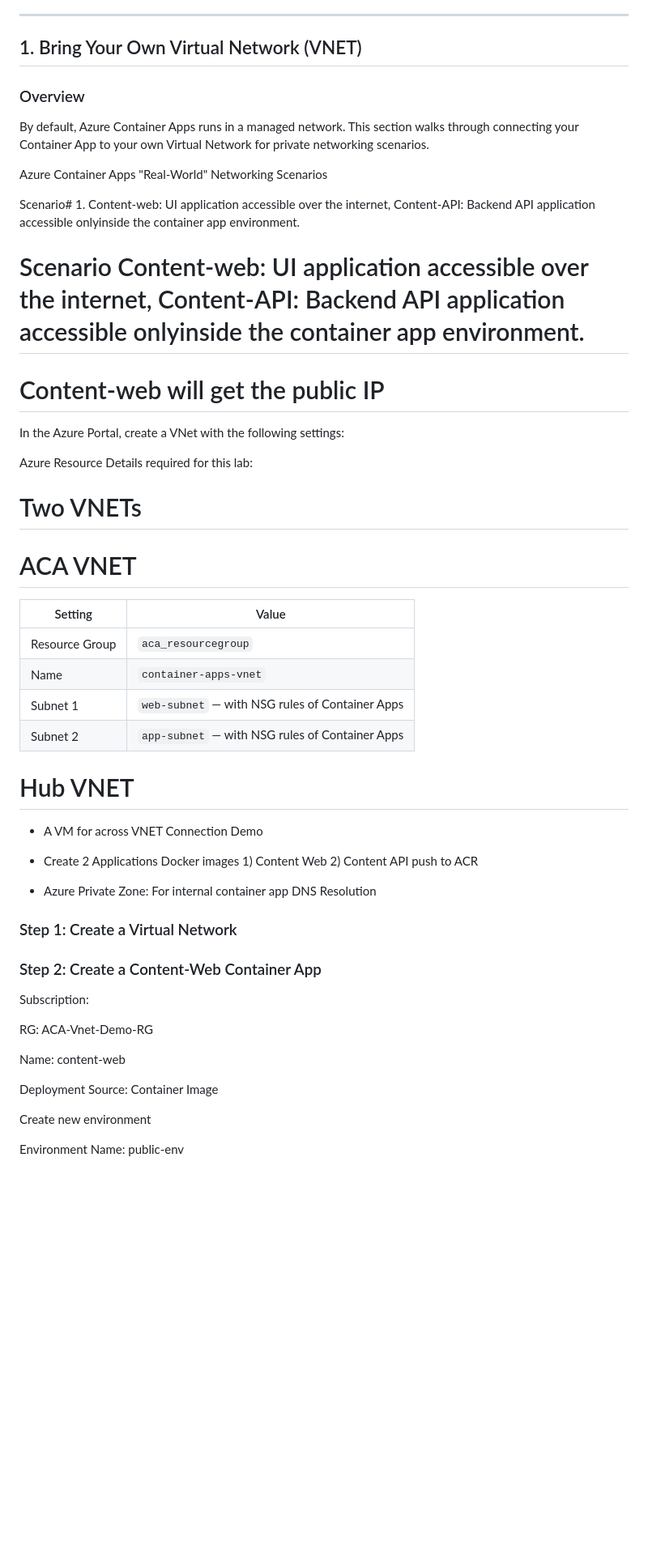
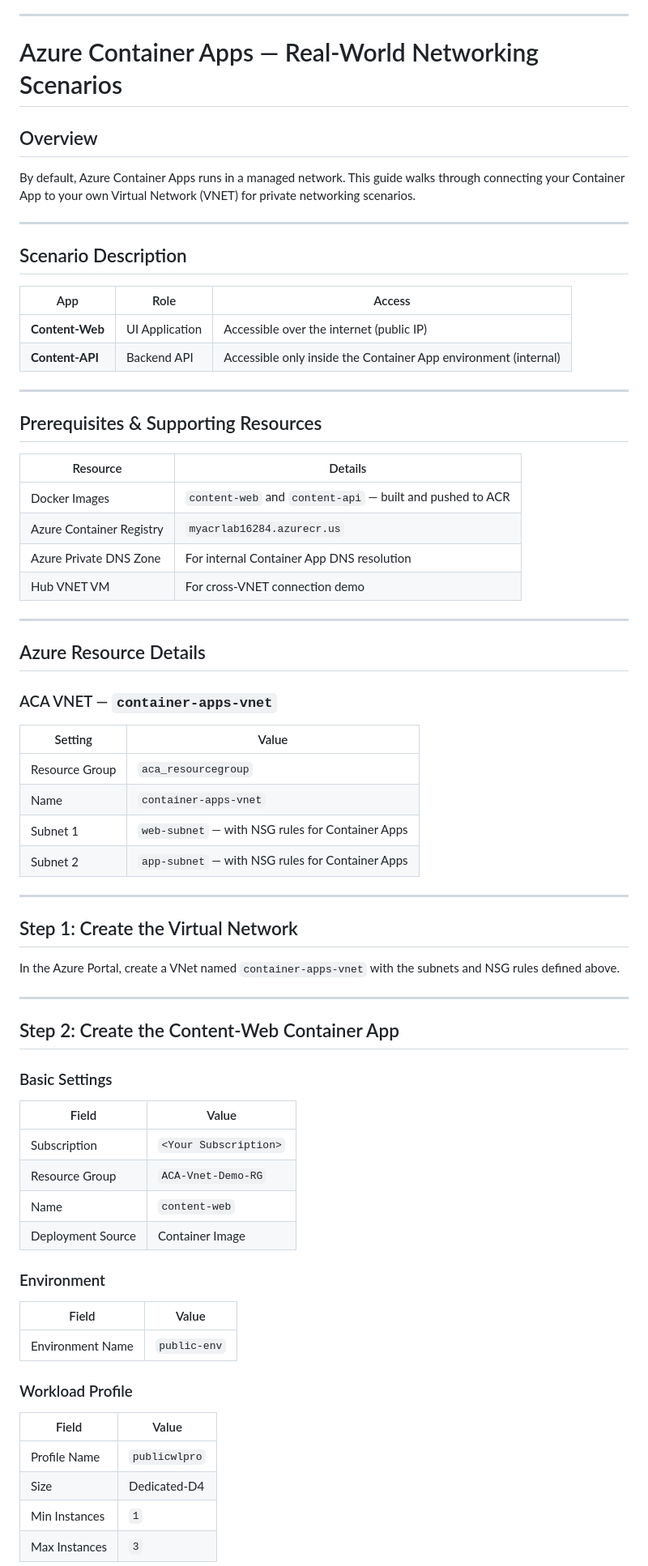
Before and after one commit to cheruvu1/ACA_Workshop_Labs, a Markdown page: Module3/Module3_Day3_ACA_Advanced_Lab.md, the part around one of its changes. Shown at 81% size. Rendered like a GitHub page; blank space fills up the shorter version.

```diff
--- a/Module3/Module3_Day3_ACA_Advanced_Lab.md
+++ b/Module3/Module3_Day3_ACA_Advanced_Lab.md
@@ -12,58 +12,76 @@
 
 ---
 
-## 1. Bring Your Own Virtual Network (VNET)
+# Azure Container Apps — Real-World Networking Scenarios
 
-### Overview
+## Overview
 
-By default, Azure Container Apps runs in a managed network. This section walks through connecting your Container App to your own Virtual Network for private networking scenarios.
+By default, Azure Container Apps runs in a managed network. This guide walks through connecting your Container App to your own Virtual Network (VNET) for private networking scenarios.
 
+---
 
+## Scenario Description
 
-Azure Container Apps "Real-World" Networking Scenarios
+| App | Role | Access |
+|---|---|---|
+| **Content-Web** | UI Application | Accessible over the internet (public IP) |
+| **Content-API** | Backend API | Accessible only inside the Container App environment (internal) |
 
-Scenario# 1. Content-web: UI application accessible over the internet,
-   Content-API: Backend API application accessible onlyinside the container app environment.
+---
 
+## Prerequisites & Supporting Resources
 
+| Resource | Details |
+|---|---|
+| Docker Images | `content-web` and `content-api` — built and pushed to ACR |
+| Azure Container Registry | `myacrlab16284.azurecr.us` |
+| Azure Private DNS Zone | For internal Container App DNS resolution |
+| Hub VNET VM | For cross-VNET connection demo |
 
-# Scenario Content-web: UI application accessible over the internet, Content-API: Backend API application accessible onlyinside the container app environment.
+---
 
-# Content-web will get the public IP
+## Azure Resource Details
 
-In the Azure Portal, create a VNet with the following settings:
+### ACA VNET — `container-apps-vnet`
 
-Azure Resource Details required for this lab:
-
-# Two VNETs
-# ACA VNET
 | Setting | Value |
-|---------|-------|
+|---|---|
 | Resource Group | `aca_resourcegroup` |
 | Name | `container-apps-vnet` |
-| Subnet 1 | `web-subnet` — with NSG rules of Container Apps |
-| Subnet 2 | `app-subnet` — with NSG rules of Container Apps |
+| Subnet 1 | `web-subnet` — with NSG rules for Container Apps |
+| Subnet 2 | `app-subnet` — with NSG rules for Container Apps |
 
-# Hub VNET
+---
 
-- A VM for across VNET Connection Demo
+## Step 1: Create the Virtual Network
 
-- Create 2 Applications Docker images 1) Content Web 2) Content API push to ACR
-- Azure Private Zone: For internal container app DNS Resolution
+In the Azure Portal, create a VNet named `container-apps-vnet` with the subnets and NSG rules defined above.
 
-### Step 1: Create a Virtual Network
+---
 
-### Step 2: Create a Content-Web Container App
+## Step 2: Create the Content-Web Container App
 
-Subscription: <Your Subscription>
+### Basic Settings
 
-RG: ACA-Vnet-Demo-RG
+| Field | Value |
+|---|---|
+| Subscription | `<Your Subscription>` |
+| Resource Group | `ACA-Vnet-Demo-RG` |
+| Name | `content-web` |
+| Deployment Source | Container Image |
 
-Name: content-web
+### Environment
 
-Deployment Source: Container Image
+| Field | Value |
+|---|---|
+| Environment Name | `public-env` |
 
-Create new environment
+### Workload Profile
 
-Environment Name: public-env
+| Field | Value |
+|---|---|
+| Profile Name | `publicwlpro` |
+| Size | Dedicated-D4 |
+| Min Instances | `1` |
+| Max Instances | `3` |
 
```
Also changed, not shown: other parts of Module3/Module3_Day3_ACA_Advanced_Lab.md (+96 -81 lines).
